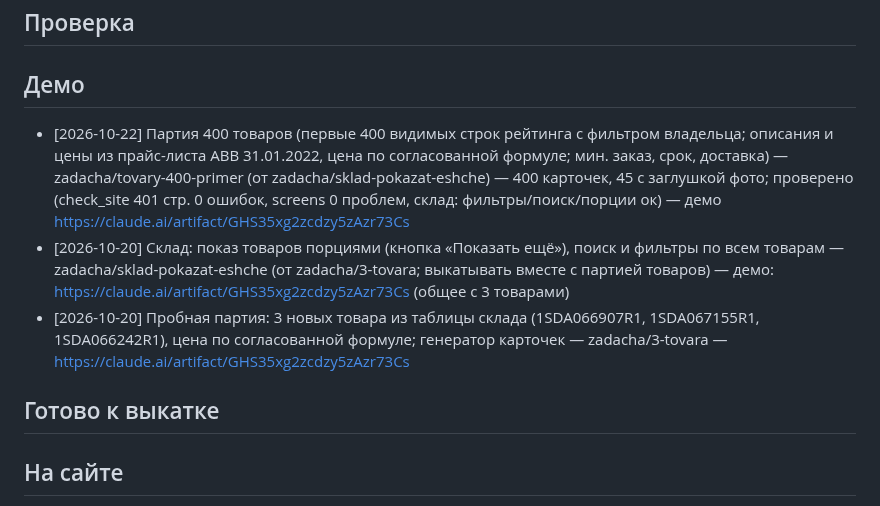
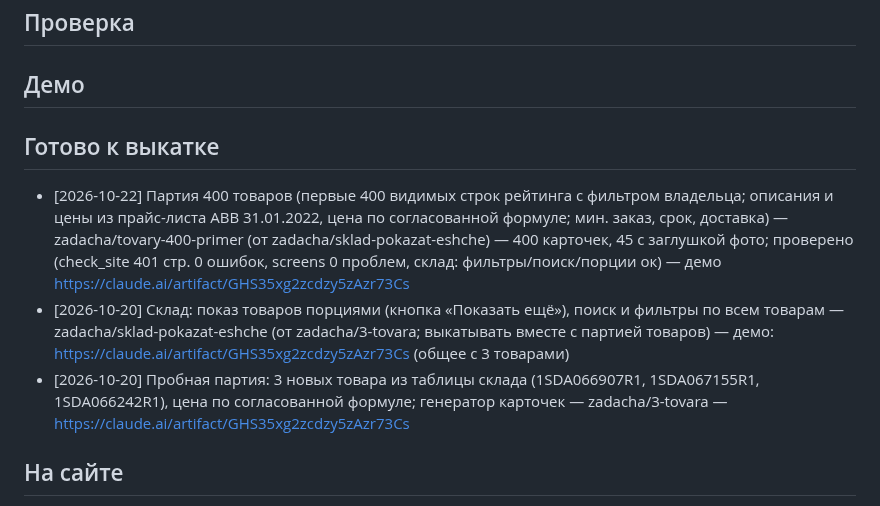
Before and after one commit to prudnikovtag-wq/abv-es-site, a Markdown page: BOARD.md, the part around the change. Rendered like a GitHub page.

Commit message:
Доска: 3 товара Tmax, показ склада порциями, партия 400 — готово к выкатке

```diff
--- a/BOARD.md
+++ b/BOARD.md
@@ -8,11 +8,11 @@
 ## Проверка
 
 ## Демо
+
+## Готово к выкатке
 - [2026-10-22] Партия 400 товаров (первые 400 видимых строк рейтинга с фильтром владельца; описания и цены из прайс-листа ABB 31.01.2022, цена по согласованной формуле; мин. заказ, срок, доставка) — zadacha/tovary-400-primer (от zadacha/sklad-pokazat-eshche) — 400 карточек, 45 с заглушкой фото; проверено (check_site 401 стр. 0 ошибок, screens 0 проблем, склад: фильтры/поиск/порции ок) — демо https://claude.ai/artifact/GHS35xg2zcdzy5zAzr73Cs
 - [2026-10-20] Склад: показ товаров порциями (кнопка «Показать ещё»), поиск и фильтры по всем товарам — zadacha/sklad-pokazat-eshche (от zadacha/3-tovara; выкатывать вместе с партией товаров) — демо: https://claude.ai/artifact/GHS35xg2zcdzy5zAzr73Cs (общее с 3 товарами)
 - [2026-10-20] Пробная партия: 3 новых товара из таблицы склада (1SDA066907R1, 1SDA067155R1, 1SDA066242R1), цена по согласованной формуле; генератор карточек — zadacha/3-tovara — https://claude.ai/artifact/GHS35xg2zcdzy5zAzr73Cs
-
-## Готово к выкатке
 
 ## На сайте
 - [2026-10-19] Файл подтверждения Яндекс Вебмастера — zadacha/yandex-podtverzhdenie — на сайте с 2026-10-19, файл открывается, права в Вебмастере подтверждены
```
